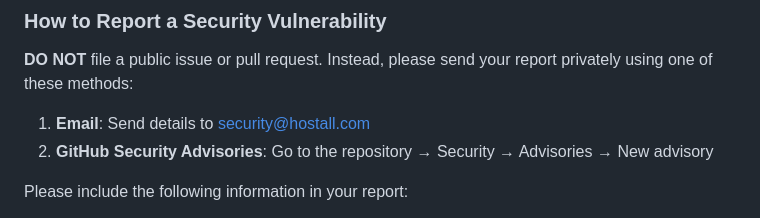
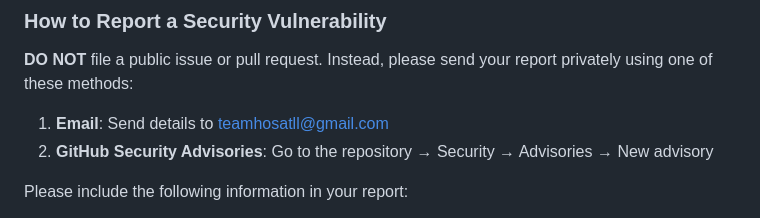
Before and after one commit to Hostall/hostall-website, a Markdown page: SECURITY.md, the part around one of its changes. Drawn GitHub-style.

```diff
--- a/SECURITY.md
+++ b/SECURITY.md
@@ -8,7 +8,7 @@ The HOSTALL team takes security issues very seriously. We appreciate your effort
 
 **DO NOT** file a public issue or pull request. Instead, please send your report privately using one of these methods:
 
-1. **Email**: Send details to security@hostall.com
+1. **Email**: Send details to teamhosatll@gmail.com
 2. **GitHub Security Advisories**: Go to the repository → Security → Advisories → New advisory
 
 Please include the following information in your report:
```
Also changed, not shown: other parts of SECURITY.md (+1 -1 lines).
